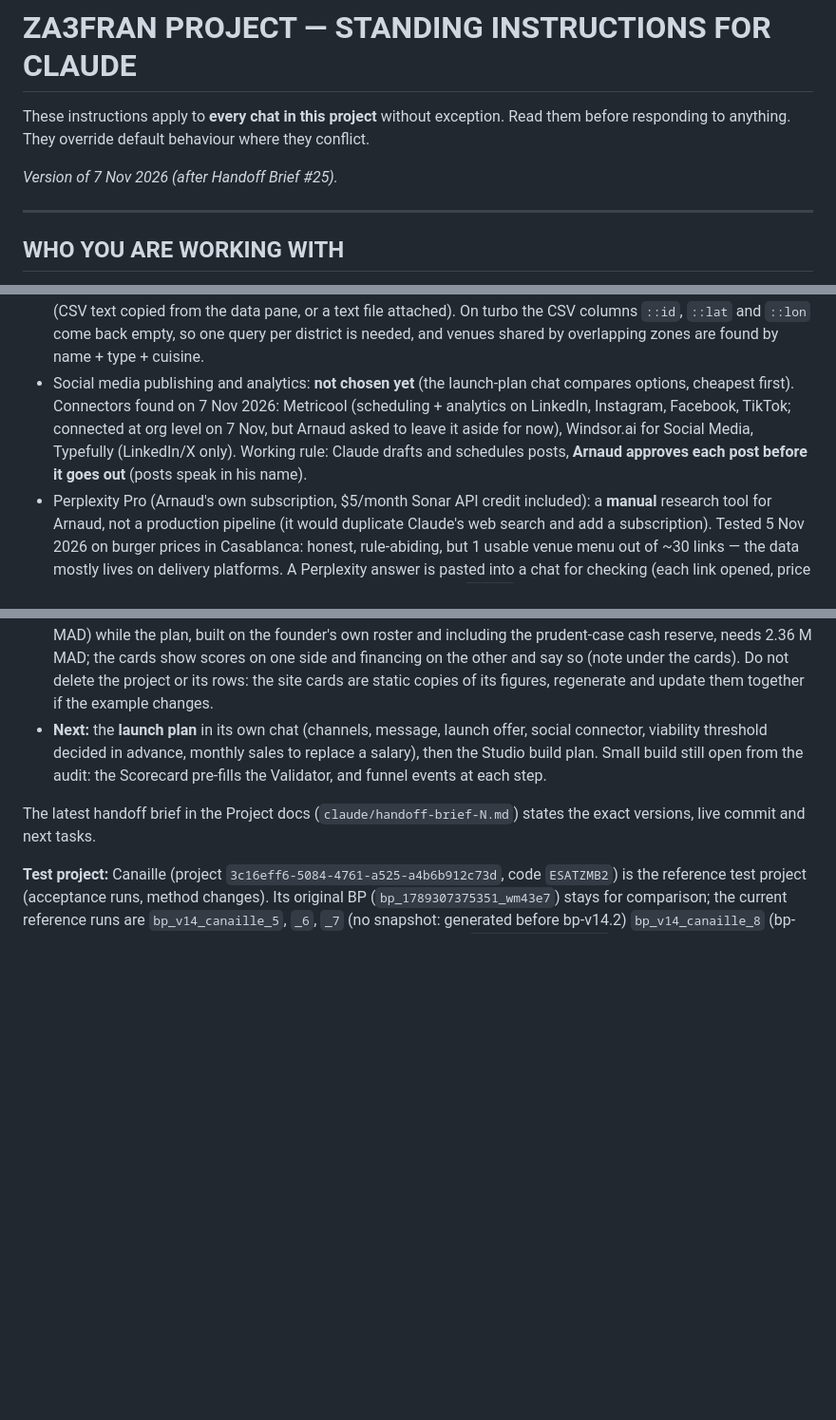
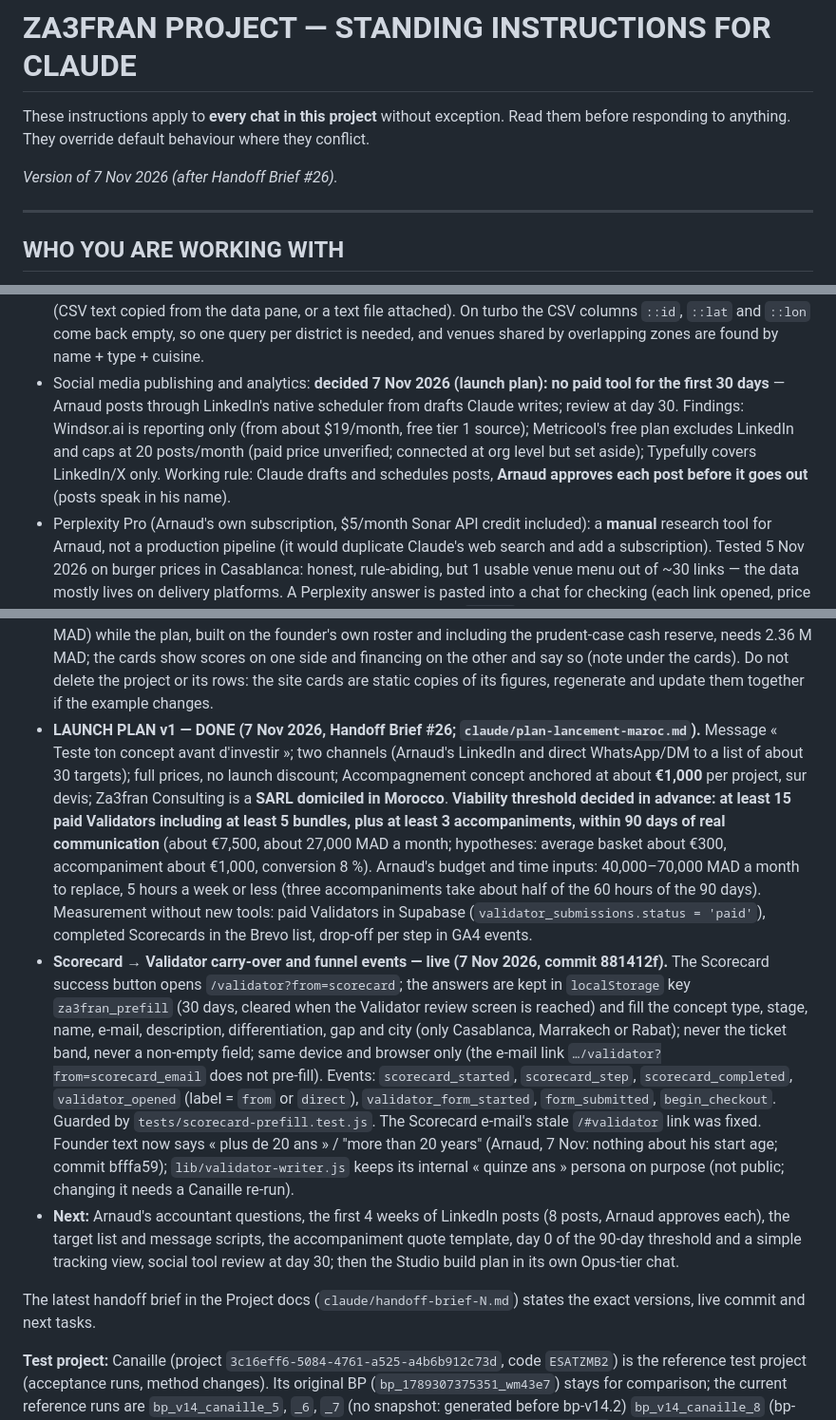
Before and after one commit to za3franco/za3fran-website, a Markdown page: docs/project-instructions.md, 3 parts joined by grey strips. Shown at 95% size. GitHub-like rendering; blank space fills up the shorter version.

```diff
--- a/docs/project-instructions.md
+++ b/docs/project-instructions.md
@@ -2,7 +2,7 @@
 
 These instructions apply to **every chat in this project** without exception. Read them before responding to anything. They override default behaviour where they conflict.
 
-*Version of 7 Nov 2026 (after Handoff Brief #25).*
+*Version of 7 Nov 2026 (after Handoff Brief #26).*
 
 ---
 
@@ -134,7 +134,7 @@ Without this, the language choice resets on every navigation — a real, site-wi
 - Comparable-venue suggestions in the BP intake: Google Places API (New), key `GOOGLE_PLACES_API_KEY` in Vercel (live since 28 Oct 2026; Google Cloud free trial, $300 credit)
 - The Brain (Phase A): Supabase tables + full-text search, private Storage bucket, Vercel functions and crons (`postal-mime` for e-mail parsing, `sharp` for photo resizing — both free) — **no new subscriptions**. Claude's web search (regulatory watch) costs about €0.40 a month (12 searches + Sonnet, measured on the first run).
 - Venue density for the Concept Studio (**tested 1 Nov 2026: usable for density and mix of types only**): OpenStreetMap through the Overpass API (free; data under ODbL, so counts may be stored and printed with the attribution « © OpenStreetMap contributors »). **Claude's sandbox cannot reach `overpass-api.de`** (the server resets the connection, even after Arnaud allowed the domain; a temporary Vercel sandbox was refused by the session's safety check; Claude does not route around a blocked host). The method that works: Claude builds an `overpass-turbo.eu` link (query run automatically with `&R`), Arnaud opens it **on his phone** (his employer's network may block it from his PC; the raw API link answers 406 in a browser) and pastes the result into the chat (CSV text copied from the data pane, or a text file attached). On turbo the CSV columns `::id`, `::lat` and `::lon` come back empty, so one query per district is needed, and venues shared by overlapping zones are found by name + type + cuisine.
-- Social media publishing and analytics: **not chosen yet** (the launch-plan chat compares options, cheapest first). Connectors found on 7 Nov 2026: Metricool (scheduling + analytics on LinkedIn, Instagram, Facebook, TikTok; connected at org level on 7 Nov, but Arnaud asked to leave it aside for now), Windsor.ai for Social Media, Typefully (LinkedIn/X only). Working rule: Claude drafts and schedules posts, **Arnaud approves each post before it goes out** (posts speak in his name).
+- Social media publishing and analytics: **decided 7 Nov 2026 (launch plan): no paid tool for the first 30 days** — Arnaud posts through LinkedIn's native scheduler from drafts Claude writes; review at day 30. Findings: Windsor.ai is reporting only (from about $19/month, free tier 1 source); Metricool's free plan excludes LinkedIn and caps at 20 posts/month (paid price unverified; connected at org level but set aside); Typefully covers LinkedIn/X only. Working rule: Claude drafts and schedules posts, **Arnaud approves each post before it goes out** (posts speak in his name).
 - Perplexity Pro (Arnaud's own subscription, $5/month Sonar API credit included): a **manual** research tool for Arnaud, not a production pipeline (it would duplicate Claude's web search and add a subscription). Tested 5 Nov 2026 on burger prices in Casablanca: honest, rule-abiding, but 1 usable venue menu out of ~30 links — the data mostly lives on delivery platforms. A Perplexity answer is pasted into a chat for checking (each link opened, price and date verified) before anything is stored; not sent through `/brain` (one item = one source there).
 
 **When a paid tool is unavoidable:** state the cost explicitly, explain why the free alternative won't work, and confirm with Arnaud before building with it. (Canva's Autofill API was evaluated and rejected — Enterprise-only, 30+ seat minimum. Paid data sources such as Numbeo or market-research houses are deferred until revenue justifies them; Google Places API is acceptable at a few cents per lookup. Outscraper: free tier only until Arnaud confirms a paid cost.)
@@ -247,5 +247,7 @@ Each phase has its own chat, to prevent context bloat and stale context.
    - **Example project « Maison Figue » (fictitious, 7 Nov 2026):** a café-brunch in Maârif generated with the live tools, shown as « Projet d'exemple (fictif) » — Validator score card (64/100 VIABLE, the six section scores) on the homepage and the Validator page; plan summary card (funding need 2,360,000 MAD, equity 2,010,000 = 85.2 %, loan 350,000, revenue years 2 and 3) on the homepage and the business-plan page. Project `34f1133a-e810-481f-8ec3-3d4ea6f8e8d7`, code `DEMOFG26`, Validator `rpt_v2_exemple_1` (val-2.0.3), plan `bp_exemple_1` (bp-v14.2), submission `5d4c1b8e-7a2f-4c0e-9a31-2f6e8b9d0c11` (name « Projet d'exemple », no e-mail). **Never show numbers of the two tools side by side as one project**: the Validator sizes its own estimated funding (about 1.7 M MAD) while the plan, built on the founder's own roster and including the prudent-case cash reserve, needs 2.36 M MAD; the cards show scores on one side and financing on the other and say so (note under the cards). Do not delete the project or its rows: the site cards are static copies of its figures, regenerate and update them together if the example changes.
-   - **Next:** the **launch plan** in its own chat (channels, message, launch offer, social connector, viability threshold decided in advance, monthly sales to replace a salary), then the Studio build plan. Small build still open from the audit: the Scorecard pre-fills the Validator, and funnel events at each step.
+   - **LAUNCH PLAN v1 — DONE (7 Nov 2026, Handoff Brief #26; `claude/plan-lancement-maroc.md`).** Message « Teste ton concept avant d'investir »; two channels (Arnaud's LinkedIn and direct WhatsApp/DM to a list of about 30 targets); full prices, no launch discount; Accompagnement concept anchored at about **€1,000** per project, sur devis; Za3fran Consulting is a **SARL domiciled in Morocco**. **Viability threshold decided in advance: at least 15 paid Validators including at least 5 bundles, plus at least 3 accompaniments, within 90 days of real communication** (about €7,500, about 27,000 MAD a month; hypotheses: average basket about €300, accompaniment about €1,000, conversion 8 %). Arnaud's budget and time inputs: 40,000–70,000 MAD a month to replace, 5 hours a week or less (three accompaniments take about half of the 60 hours of the 90 days). Measurement without new tools: paid Validators in Supabase (`validator_submissions.status = 'paid'`), completed Scorecards in the Brevo list, drop-off per step in GA4 events.
+   - **Scorecard → Validator carry-over and funnel events — live (7 Nov 2026, commit 881412f).** The Scorecard success button opens `/validator?from=scorecard`; the answers are kept in `localStorage` key `za3fran_prefill` (30 days, cleared when the Validator review screen is reached) and fill the concept type, stage, name, e-mail, description, differentiation, gap and city (only Casablanca, Marrakech or Rabat); never the ticket band, never a non-empty field; same device and browser only (the e-mail link `…/validator?from=scorecard_email` does not pre-fill). Events: `scorecard_started`, `scorecard_step`, `scorecard_completed`, `validator_opened` (label = `from` or `direct`), `validator_form_started`, `form_submitted`, `begin_checkout`. Guarded by `tests/scorecard-prefill.test.js`. The Scorecard e-mail's stale `/#validator` link was fixed. Founder text now says « plus de 20 ans » / "more than 20 years" (Arnaud, 7 Nov: nothing about his start age; commit bfffa59); `lib/validator-writer.js` keeps its internal « quinze ans » persona on purpose (not public; changing it needs a Canaille re-run).
+   - **Next:** Arnaud's accountant questions, the first 4 weeks of LinkedIn posts (8 posts, Arnaud approves each), the target list and message scripts, the accompaniment quote template, day 0 of the 90-day threshold and a simple tracking view, social tool review at day 30; then the Studio build plan in its own Opus-tier chat.
 
 The latest handoff brief in the Project docs (`claude/handoff-brief-N.md`) states the exact versions, live commit and next tasks.
 
```
Also changed, not shown: other parts of docs/project-instructions.md (+3 -3 lines), docs/handoff-brief-26.md (added, +42 -0 lines).
